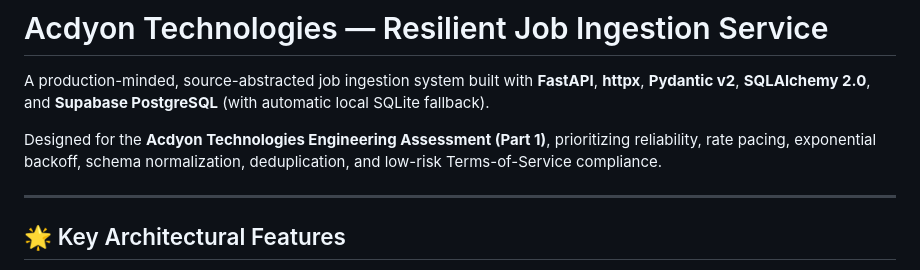
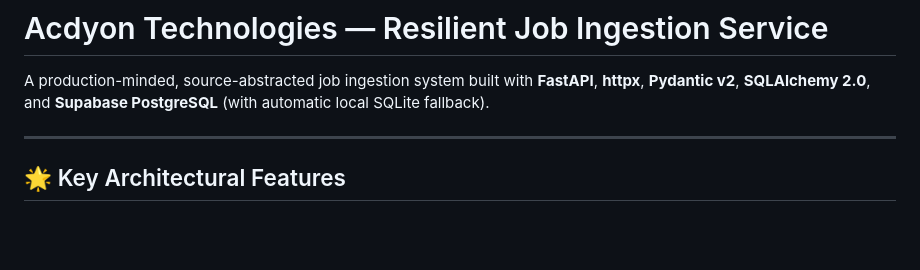
Before and after one commit to usabhishek/Resilient-Job-Ingestion-Service, a Markdown page: README.md, the part around the change. Rendered like a GitHub page; blank space fills up the shorter version.

```diff
--- a/README.md
+++ b/README.md
@@ -1,8 +1,6 @@
 # Acdyon Technologies — Resilient Job Ingestion Service
 
 A production-minded, source-abstracted job ingestion system built with **FastAPI**, **httpx**, **Pydantic v2**, **SQLAlchemy 2.0**, and **Supabase PostgreSQL** (with automatic local SQLite fallback).
-
-Designed for the **Acdyon Technologies Engineering Assessment (Part 1)**, prioritizing reliability, rate pacing, exponential backoff, schema normalization, deduplication, and low-risk Terms-of-Service compliance.
 
 ---
 
```
